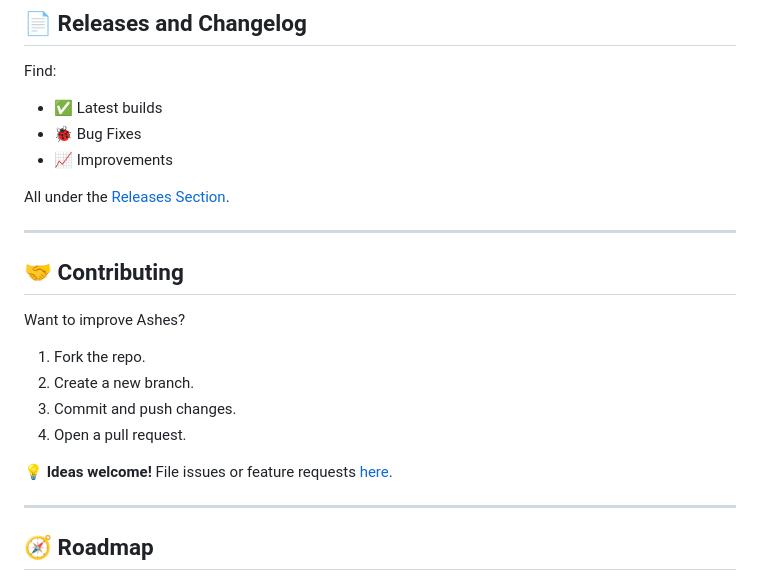
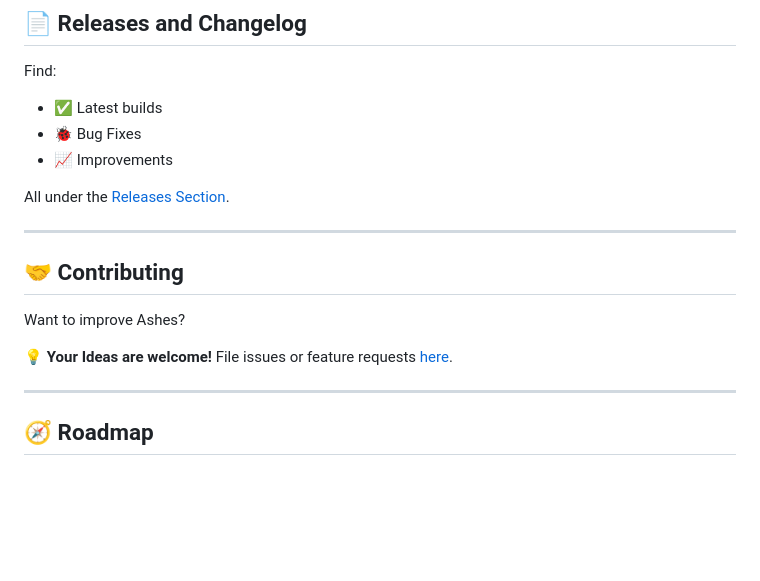
Before and after one commit to AROICE-HQ/ashes, a Markdown page: README.md, the part around one of its changes. GitHub-like rendering; blank space fills up the shorter version.

```diff
--- a/README.md
+++ b/README.md
@@ -98,12 +98,7 @@ All under the [Releases Section](https://github.com/Aryan-Techie/ashes/releases)
 
 Want to improve Ashes?
 
-1. Fork the repo.
-2. Create a new branch.
-3. Commit and push changes.
-4. Open a pull request.
-
-💡 **Ideas welcome!** File issues or feature requests [here](https://github.com/Aryan-Techie/ashes/issues).
+💡 **Your Ideas are welcome!** File issues or feature requests [here](https://github.com/AROICE-HQ/ashes/issues).
 
 ---
 
```
Also changed, not shown: other parts of README.md (+5 -6 lines).
